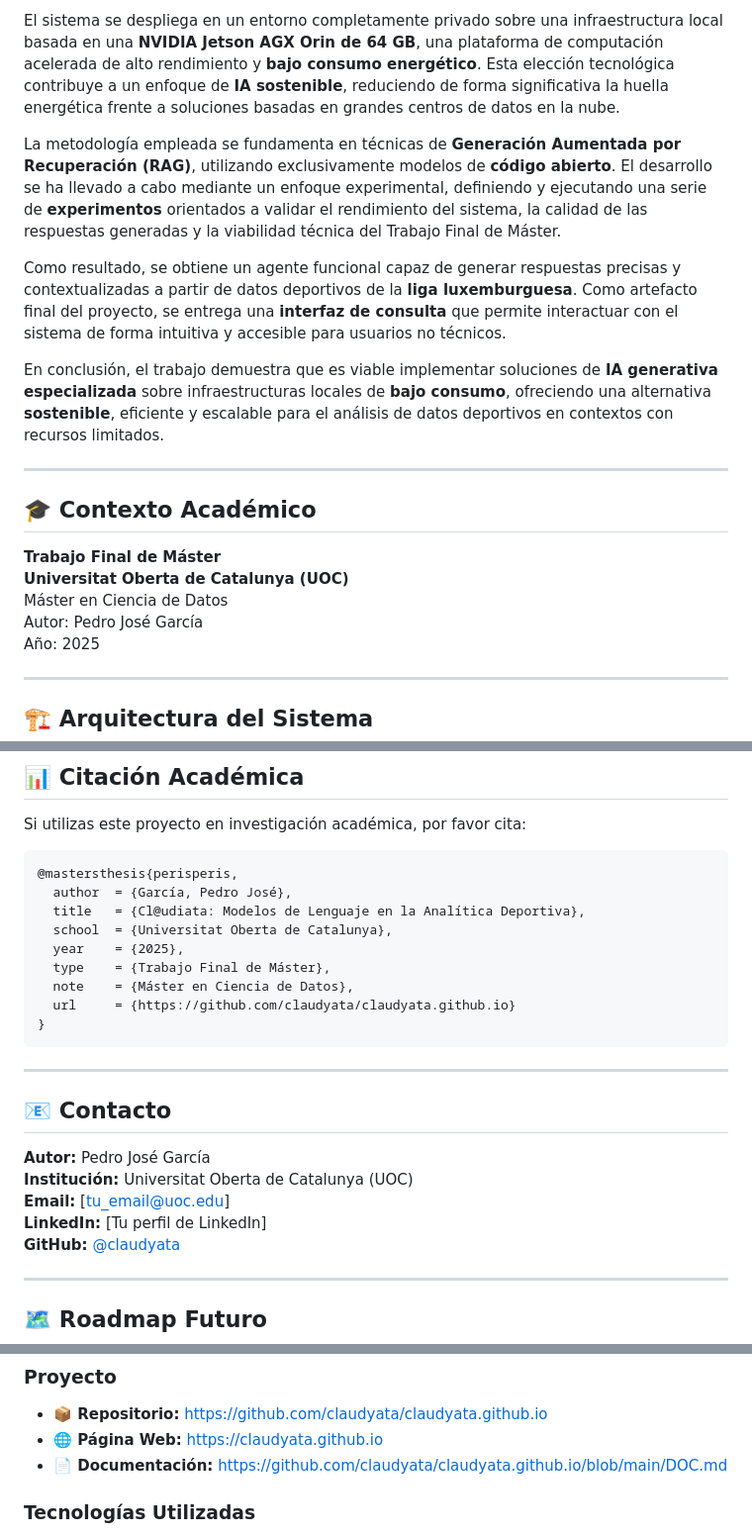
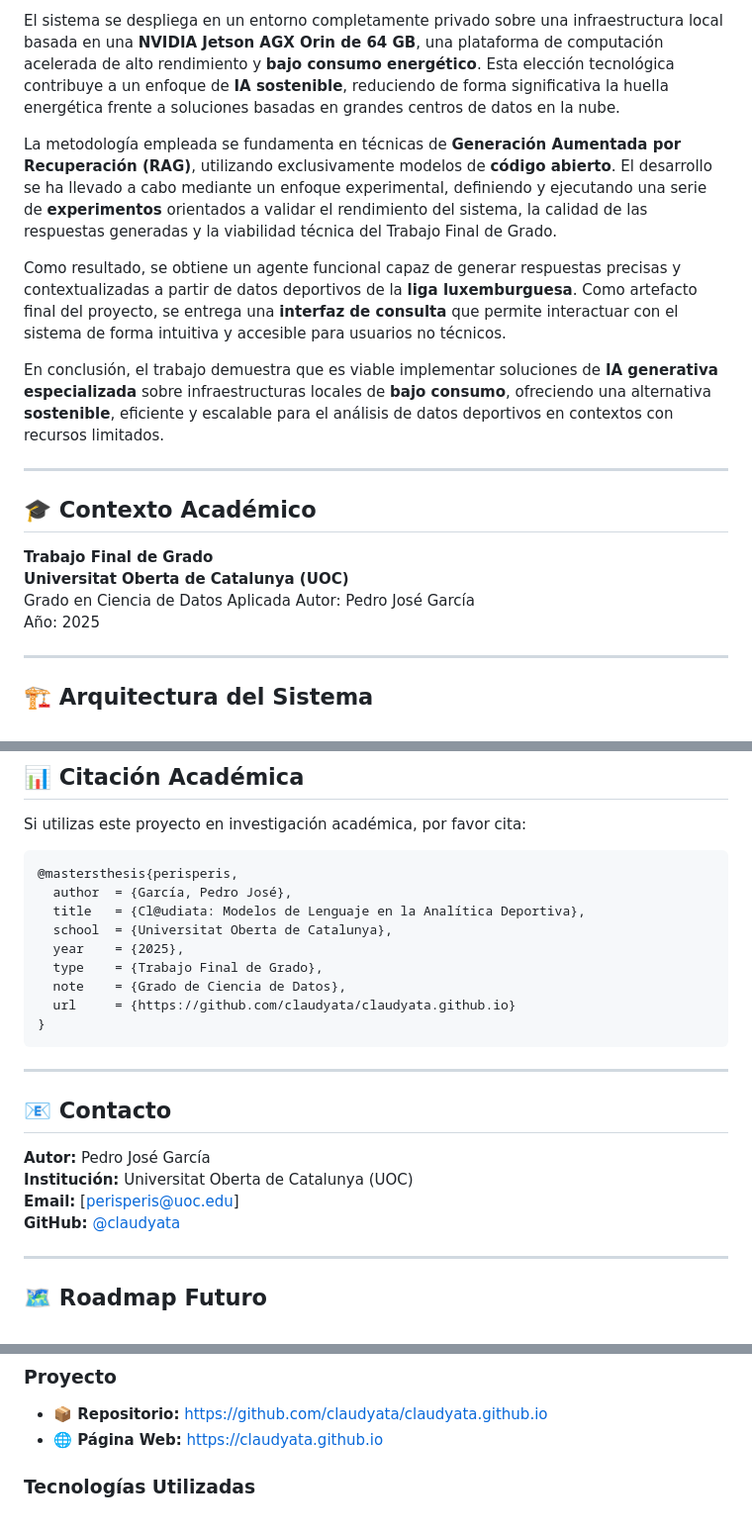
Before and after one commit to claudyata/claudyata.github.io, a Markdown page: README.md, 3 parts joined by grey strips. Shown at 99% size. Rendered like a GitHub page.

````diff
--- a/README.md
+++ b/README.md
@@ -14,7 +14,7 @@ Este trabajo presenta el diseño y desarrollo de **Cl@ud-ia-data**, un agente vi
 
 El sistema se despliega en un entorno completamente privado sobre una infraestructura local basada en una **NVIDIA Jetson AGX Orin de 64 GB**, una plataforma de computación acelerada de alto rendimiento y **bajo consumo energético**. Esta elección tecnológica contribuye a un enfoque de **IA sostenible**, reduciendo de forma significativa la huella energética frente a soluciones basadas en grandes centros de datos en la nube.
 
-La metodología empleada se fundamenta en técnicas de **Generación Aumentada por Recuperación (RAG)**, utilizando exclusivamente modelos de **código abierto**. El desarrollo se ha llevado a cabo mediante un enfoque experimental, definiendo y ejecutando una serie de **experimentos** orientados a validar el rendimiento del sistema, la calidad de las respuestas generadas y la viabilidad técnica del Trabajo Final de Máster.
+La metodología empleada se fundamenta en técnicas de **Generación Aumentada por Recuperación (RAG)**, utilizando exclusivamente modelos de **código abierto**. El desarrollo se ha llevado a cabo mediante un enfoque experimental, definiendo y ejecutando una serie de **experimentos** orientados a validar el rendimiento del sistema, la calidad de las respuestas generadas y la viabilidad técnica del Trabajo Final de Grado.
 
 Como resultado, se obtiene un agente funcional capaz de generar respuestas precisas y contextualizadas a partir de datos deportivos de la **liga luxemburguesa**. Como artefacto final del proyecto, se entrega una **interfaz de consulta** que permite interactuar con el sistema de forma intuitiva y accesible para usuarios no técnicos.
 
@@ -24,9 +24,9 @@ En conclusión, el trabajo demuestra que es viable implementar soluciones de **I
 
 ## 🎓 Contexto Académico
 
-**Trabajo Final de Máster**
+**Trabajo Final de Grado**
 **Universitat Oberta de Catalunya (UOC)**
-Máster en Ciencia de Datos
+Grado en Ciencia de Datos Aplicada
 Autor: Pedro José García
 Año: 2025
 
@@ -610,8 +610,8 @@ Si utilizas este proyecto en investigación académica, por favor cita:
   title   = {Cl@udiata: Modelos de Lenguaje en la Analítica Deportiva},
   school  = {Universitat Oberta de Catalunya},
   year    = {2025},
-  type    = {Trabajo Final de Máster},
-  note    = {Máster en Ciencia de Datos},
+  type    = {Trabajo Final de Grado},
+  note    = {Grado de Ciencia de Datos},
   url     = {https://github.com/claudyata/claudyata.github.io}
 }
 ```
@@ -622,8 +622,7 @@ Si utilizas este proyecto en investigación académica, por favor cita:
 
 **Autor:** Pedro José García
 **Institución:** Universitat Oberta de Catalunya (UOC)
-**Email:** [tu_email@uoc.edu]
-**LinkedIn:** [Tu perfil de LinkedIn]
+**Email:** [perisperis@uoc.edu]
 **GitHub:** [@claudyata](https://github.com/claudyata)
 
 ---
@@ -660,7 +659,6 @@ Para contribuir:
 ### Proyecto
 - **📦 Repositorio:** https://github.com/claudyata/claudyata.github.io
 - **🌐 Página Web:** https://claudyata.github.io
-- **📄 Documentación:** https://github.com/claudyata/claudyata.github.io/blob/main/DOC.md
 
 ### Tecnologías Utilizadas
 - **🤖 Ollama:** https://ollama.com/docs
````
